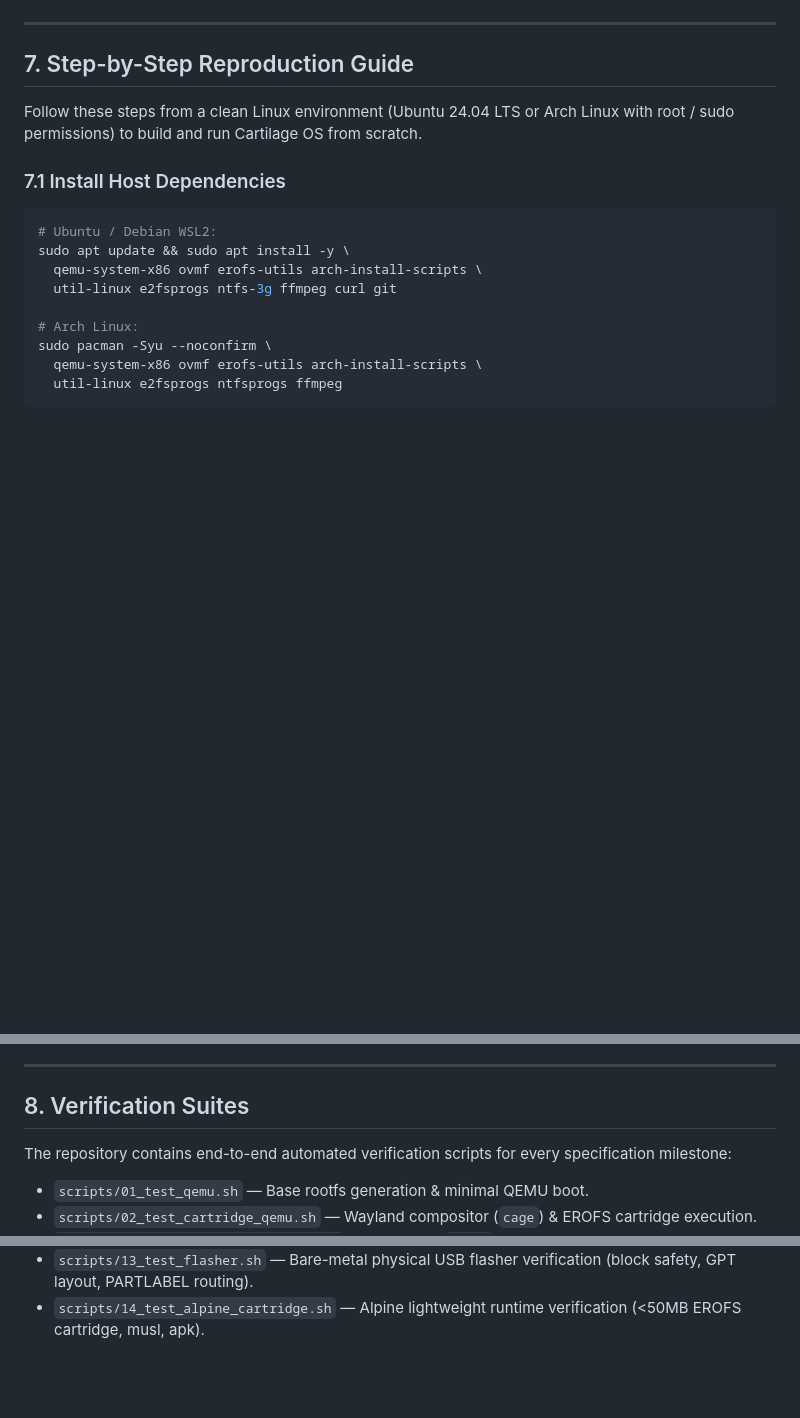
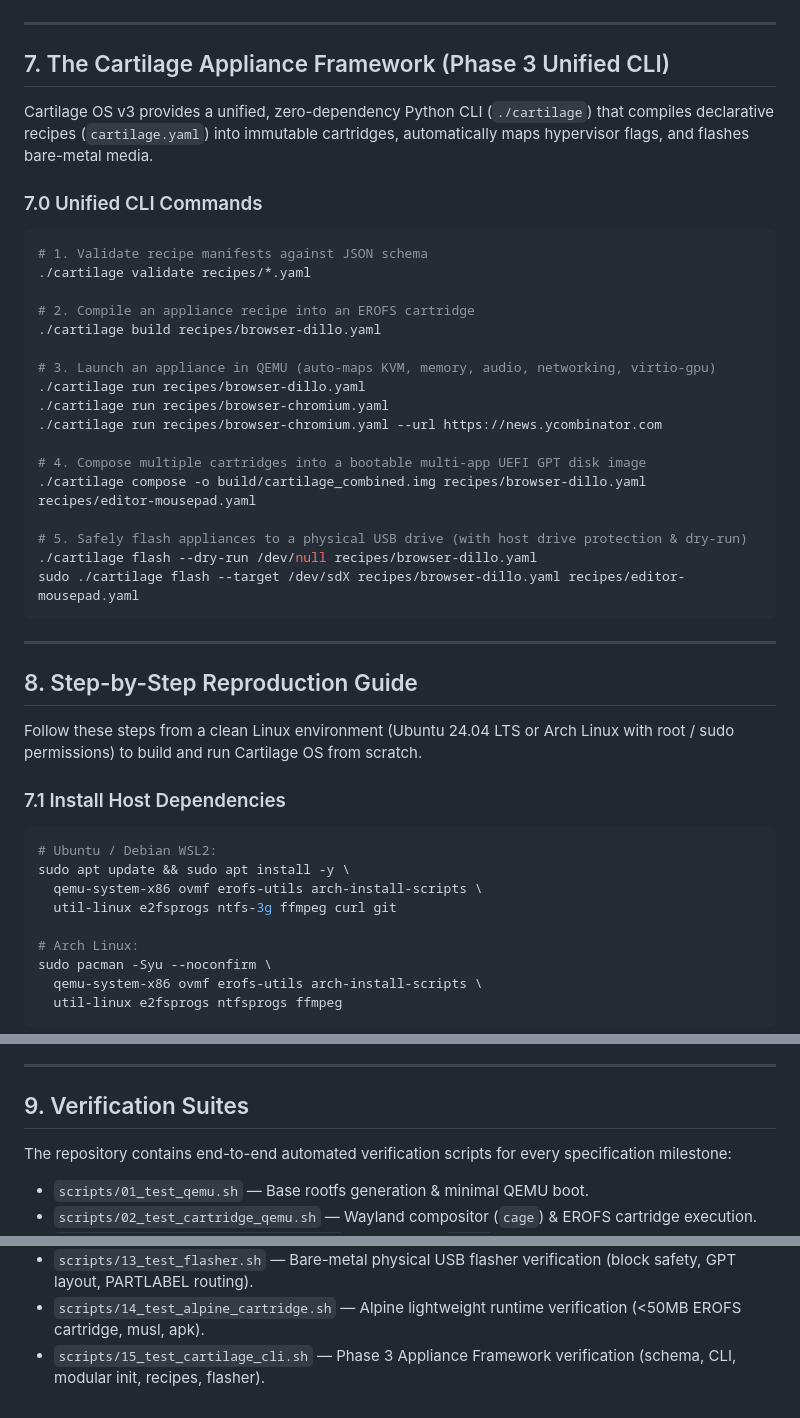
Before and after one commit to devpryan7792/cartilage, a Markdown page: README.md, 3 parts joined by grey strips. Rendered like a GitHub page; blank space fills up the shorter version.

Commit message:
docs: document Phase 3 unified cartilage CLI, recipes, and verification suite in README.md

````diff
--- a/README.md
+++ b/README.md
@@ -141,7 +141,36 @@ All metrics below are physically measured under QEMU with x86_64 architecture, K
 
 ---
 
-## 7. Step-by-Step Reproduction Guide
+## 7. The Cartilage Appliance Framework (Phase 3 Unified CLI)
+
+Cartilage OS v3 provides a unified, zero-dependency Python CLI (`./cartilage`) that compiles declarative recipes (`cartilage.yaml`) into immutable cartridges, automatically maps hypervisor flags, and flashes bare-metal media.
+
+### 7.0 Unified CLI Commands
+
+```bash
+# 1. Validate recipe manifests against JSON schema
+./cartilage validate recipes/*.yaml
+
+# 2. Compile an appliance recipe into an EROFS cartridge
+./cartilage build recipes/browser-dillo.yaml
+
+# 3. Launch an appliance in QEMU (auto-maps KVM, memory, audio, networking, virtio-gpu)
+./cartilage run recipes/browser-dillo.yaml
+./cartilage run recipes/browser-chromium.yaml
+./cartilage run recipes/browser-chromium.yaml --url https://news.ycombinator.com
+
+# 4. Compose multiple cartridges into a bootable multi-app UEFI GPT disk image
+./cartilage compose -o build/cartilage_combined.img recipes/browser-dillo.yaml recipes/editor-mousepad.yaml
+
+# 5. Safely flash appliances to a physical USB drive (with host drive protection & dry-run)
+./cartilage flash --dry-run /dev/null recipes/browser-dillo.yaml
+sudo ./cartilage flash --target /dev/sdX recipes/browser-dillo.yaml recipes/editor-mousepad.yaml
+```
+
+---
+
+## 8. Step-by-Step Reproduction Guide
+
 
 Follow these steps from a clean Linux environment (Ubuntu 24.04 LTS or Arch Linux with root / sudo permissions) to build and run Cartilage OS from scratch.
 
@@ -253,7 +282,7 @@ If developing on Windows with WSL2, run the batch scripts in `launchers\windows\
 
 ---
 
-## 8. Verification Suites
+## 9. Verification Suites
 
 The repository contains end-to-end automated verification scripts for every specification milestone:
 
@@ -271,3 +300,4 @@ The repository contains end-to-end automated verification scripts for every spec
 - `scripts/12_test_chromium.sh` — Modern Web Kiosk verification (Ozone Wayland kiosk, zygote sandbox, fontconfig).
 - `scripts/13_test_flasher.sh` — Bare-metal physical USB flasher verification (block safety, GPT layout, PARTLABEL routing).
 - `scripts/14_test_alpine_cartridge.sh` — Alpine lightweight runtime verification (<50MB EROFS cartridge, musl, apk).
+- `scripts/15_test_cartilage_cli.sh` — Phase 3 Appliance Framework verification (schema, CLI, modular init, recipes, flasher).
````
